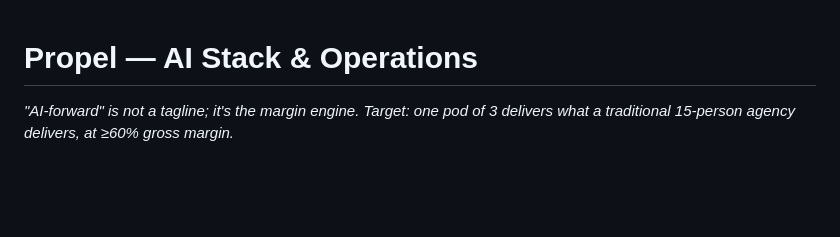
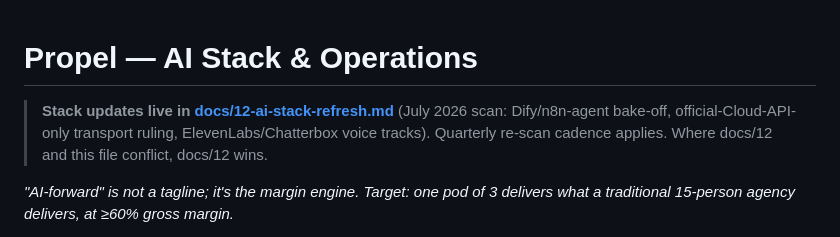
Before and after one commit to aadamola/PROPEL, a Markdown page: docs/06-ai-stack.md, the part around the change. Drawn GitHub-style; blank space fills up the shorter version.

```diff
--- a/docs/06-ai-stack.md
+++ b/docs/06-ai-stack.md
@@ -1,4 +1,6 @@
 # Propel — AI Stack & Operations
+
+> **Stack updates live in [docs/12-ai-stack-refresh.md](12-ai-stack-refresh.md)** (July 2026 scan: Dify/n8n-agent bake-off, official-Cloud-API-only transport ruling, ElevenLabs/Chatterbox voice tracks). Quarterly re-scan cadence applies. Where docs/12 and this file conflict, docs/12 wins.
 
 *"AI-forward" is not a tagline; it's the margin engine. Target: one pod of 3 delivers what a traditional 15-person agency delivers, at ≥60% gross margin.*
 
```
Also changed, not shown: CHANGELOG.md (+7 -0 lines), docs/12-ai-stack-refresh.md (added, +52 -0 lines).
